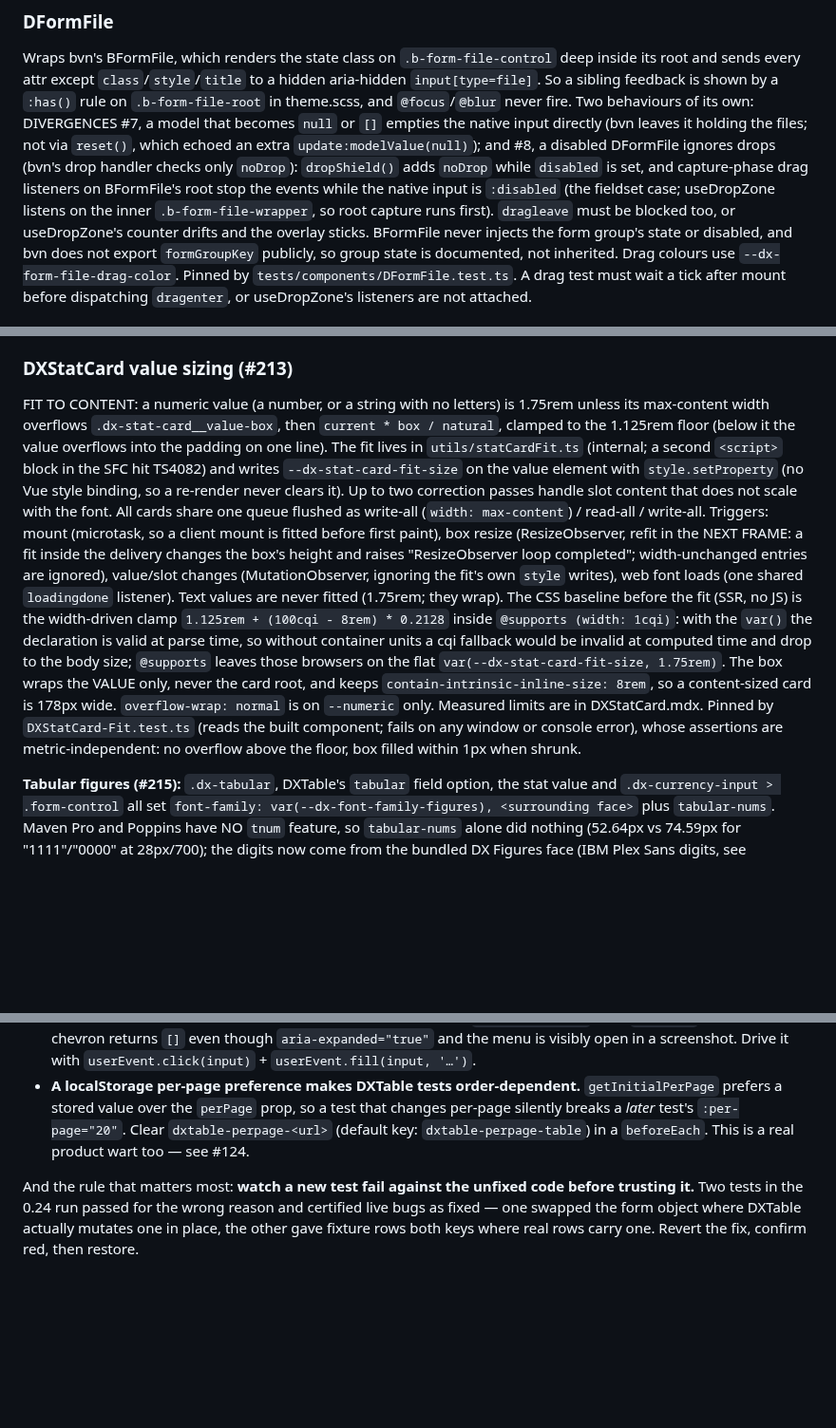
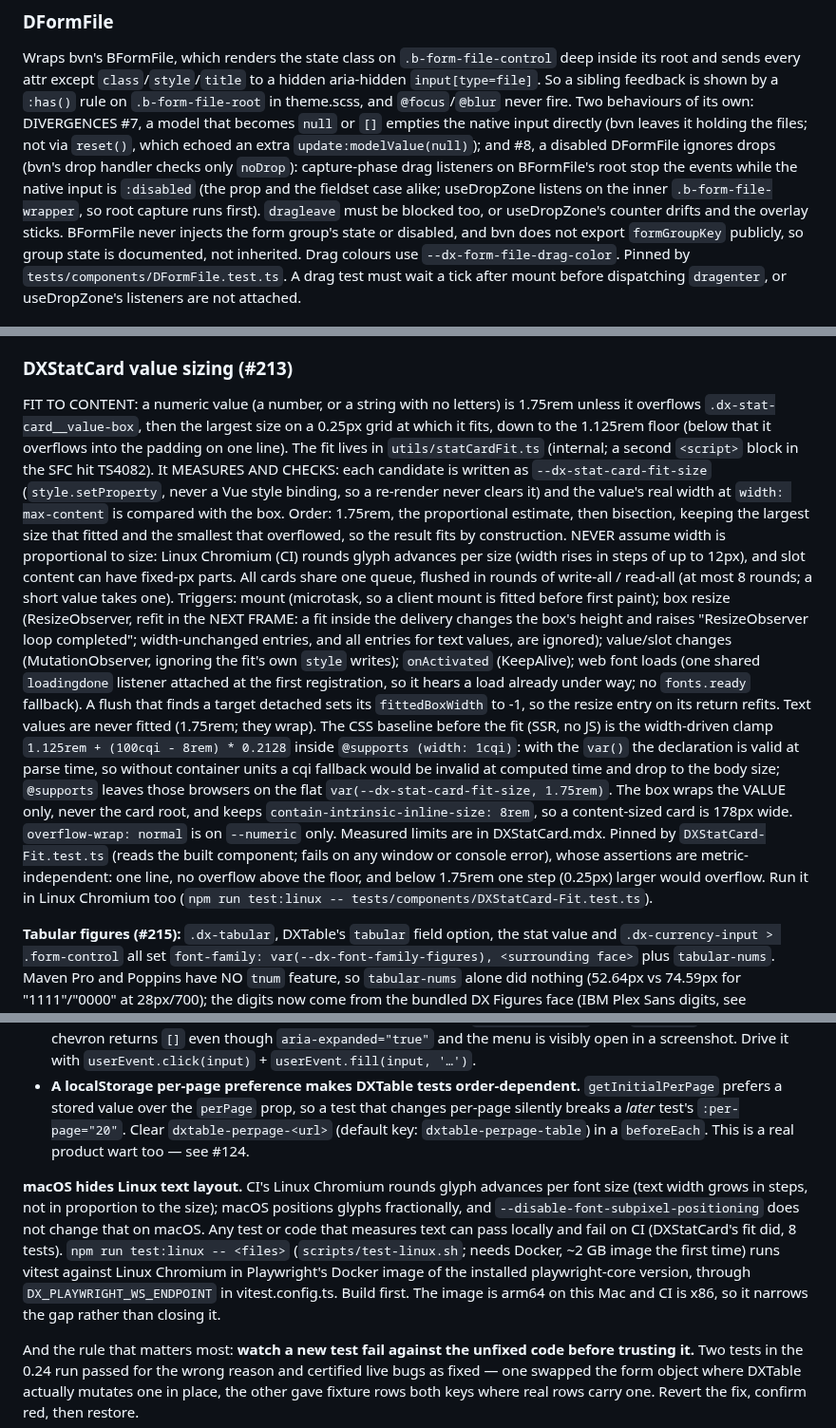
Before and after one commit to omnitend/dashboard-for-laravel, a Markdown page: CLAUDE.md, 3 parts joined by grey strips. Shown at 95% size. GitHub-like rendering; blank space fills up the shorter version.

Commit message:
CHANGELOG and CLAUDE.md for the measure-and-check fit
The DXStatCard entry now says each size is measured (largest that fits,
to 0.25px) and that a card refits on its return from a deactivated
KeepAlive; the DFormFile entry drops the "explicit noDrop still wins"
clause, which is no longer true. CLAUDE.md: the fitter rewritten for
measure-and-check, the DFormFile drop shield without dropShield, and a
testing gotcha on macOS hiding Linux text layout, with test:linux.

```diff
--- a/CLAUDE.md
+++ b/CLAUDE.md
@@ -407,9 +407,8 @@ fire. Two behaviours of its own: DIVERGENCES #7, a model that becomes `null`
 or `[]` empties the native input directly (bvn leaves it holding the files;
 not via `reset()`, which echoed an extra `update:modelValue(null)`); and #8,
 a disabled DFormFile ignores drops (bvn's drop handler checks only `noDrop`):
-`dropShield()` adds `noDrop` while `disabled` is set, and capture-phase drag
-listeners on BFormFile's root stop the events while the native input is
-`:disabled` (the fieldset case; useDropZone listens on the inner
+capture-phase drag listeners on BFormFile's root stop the events while the
+native input is `:disabled` (the prop and the fieldset case alike; useDropZone listens on the inner
 `.b-form-file-wrapper`, so root capture runs first). `dragleave` must be
 blocked too, or useDropZone's counter drifts and the overlay sticks. BFormFile never injects the form group's state or disabled,
 and bvn does not export `formGroupKey` publicly, so group state is documented,
@@ -487,21 +486,29 @@ rebuild before running it after a theme change.
 ### DXStatCard value sizing (#213)
 
 FIT TO CONTENT: a numeric value (a number, or a string with no letters) is
-1.75rem unless its max-content width overflows `.dx-stat-card__value-box`,
-then `current * box / natural`, clamped to the 1.125rem floor (below it the
-value overflows into the padding on one line). The fit lives in
+1.75rem unless it overflows `.dx-stat-card__value-box`, then the largest size
+on a 0.25px grid at which it fits, down to the 1.125rem floor (below that it
+overflows into the padding on one line). The fit lives in
 `utils/statCardFit.ts` (internal; a second `<script>` block in the SFC hit
-TS4082) and writes `--dx-stat-card-fit-size` on the value element with
-`style.setProperty` (no Vue style binding, so a re-render never clears it).
-Up to two correction passes handle slot content that does not scale with the
-font. All cards share one queue flushed as write-all (`width: max-content`)
-/ read-all / write-all. Triggers: mount (microtask, so a client mount is
-fitted before first paint), box resize (ResizeObserver, refit in the NEXT
-FRAME: a fit inside the delivery changes the box's height and raises
-"ResizeObserver loop completed"; width-unchanged entries are ignored),
-value/slot changes (MutationObserver, ignoring the fit's own `style`
-writes), web font loads (one shared `loadingdone` listener). Text values
-are never fitted (1.75rem; they wrap). The CSS baseline before the fit
+TS4082). It MEASURES AND CHECKS: each candidate is written as
+`--dx-stat-card-fit-size` (`style.setProperty`, never a Vue style binding, so
+a re-render never clears it) and the value's real width at `width:
+max-content` is compared with the box. Order: 1.75rem, the proportional
+estimate, then bisection, keeping the largest size that fitted and the
+smallest that overflowed, so the result fits by construction. NEVER assume
+width is proportional to size: Linux Chromium (CI) rounds glyph advances per
+size (width rises in steps of up to 12px), and slot content can have fixed-px
+parts. All cards share one queue, flushed in rounds of write-all / read-all
+(at most 8 rounds; a short value takes one). Triggers: mount (microtask, so a
+client mount is fitted before first paint); box resize (ResizeObserver, refit
+in the NEXT FRAME: a fit inside the delivery changes the box's height and
+raises "ResizeObserver loop completed"; width-unchanged entries, and all
+entries for text values, are ignored); value/slot changes (MutationObserver,
+ignoring the fit's own `style` writes); `onActivated` (KeepAlive); web font
+loads (one shared `loadingdone` listener attached at the first registration,
+so it hears a load already under way; no `fonts.ready` fallback). A flush that
+finds a target detached sets its `fittedBoxWidth` to -1, so the resize entry
+on its return refits. Text values are never fitted (1.75rem; they wrap). The CSS baseline before the fit
 (SSR, no JS) is the width-driven clamp `1.125rem + (100cqi - 8rem) *
 0.2128` inside `@supports (width: 1cqi)`: with the `var()` the declaration
 is valid at parse time, so without container units a cqi fallback would be
@@ -512,8 +519,9 @@ the VALUE only, never the card root, and keeps
 wide. `overflow-wrap: normal` is on `--numeric` only. Measured limits are in
 DXStatCard.mdx. Pinned by `DXStatCard-Fit.test.ts` (reads the built
 component; fails on any window or console error), whose assertions are
-metric-independent: no overflow above the floor, box filled within 1px when
-shrunk.
+metric-independent: one line, no overflow above the floor, and below 1.75rem
+one step (0.25px) larger would overflow. Run it in Linux Chromium too
+(`npm run test:linux -- tests/components/DXStatCard-Fit.test.ts`).
 
 **Tabular figures (#215):** `.dx-tabular`, DXTable's `tabular` field option,
 the stat value and `.dx-currency-input > .form-control` all set
@@ -1555,6 +1563,17 @@ Three things that cost real time and aren't derivable from the code:
   `dxtable-perpage-<url>` (default key: `dxtable-perpage-table`) in a
   `beforeEach`. This is a real product wart too — see #124.
 
+**macOS hides Linux text layout.** CI's Linux Chromium rounds glyph
+advances per font size (text width grows in steps, not in proportion to the
+size); macOS positions glyphs fractionally, and
+`--disable-font-subpixel-positioning` does not change that on macOS. Any test
+or code that measures text can pass locally and fail on CI (DXStatCard's fit
+did, 8 tests). `npm run test:linux -- <files>` (`scripts/test-linux.sh`; needs
+Docker, ~2 GB image the first time) runs vitest against Linux Chromium in
+Playwright's Docker image of the installed playwright-core version, through
+`DX_PLAYWRIGHT_WS_ENDPOINT` in vitest.config.ts. Build first. The image is
+arm64 on this Mac and CI is x86, so it narrows the gap rather than closing it.
+
 And the rule that matters most: **watch a new test fail against the unfixed code
 before trusting it.** Two tests in the 0.24 run passed for the wrong reason and
 certified live bugs as fixed — one swapped the form object where DXTable actually
```
Also changed, not shown: CHANGELOG.md (+8 -5 lines).
